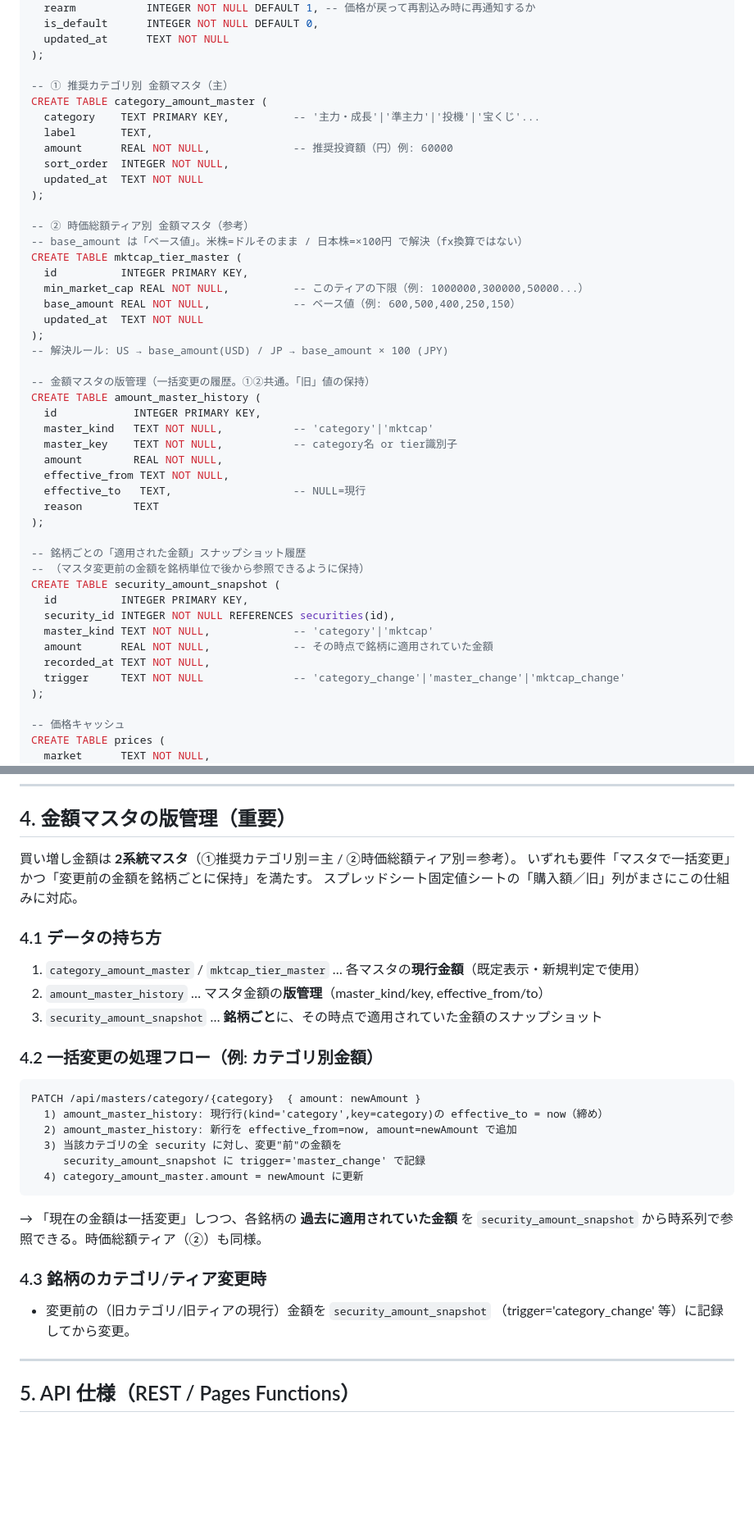
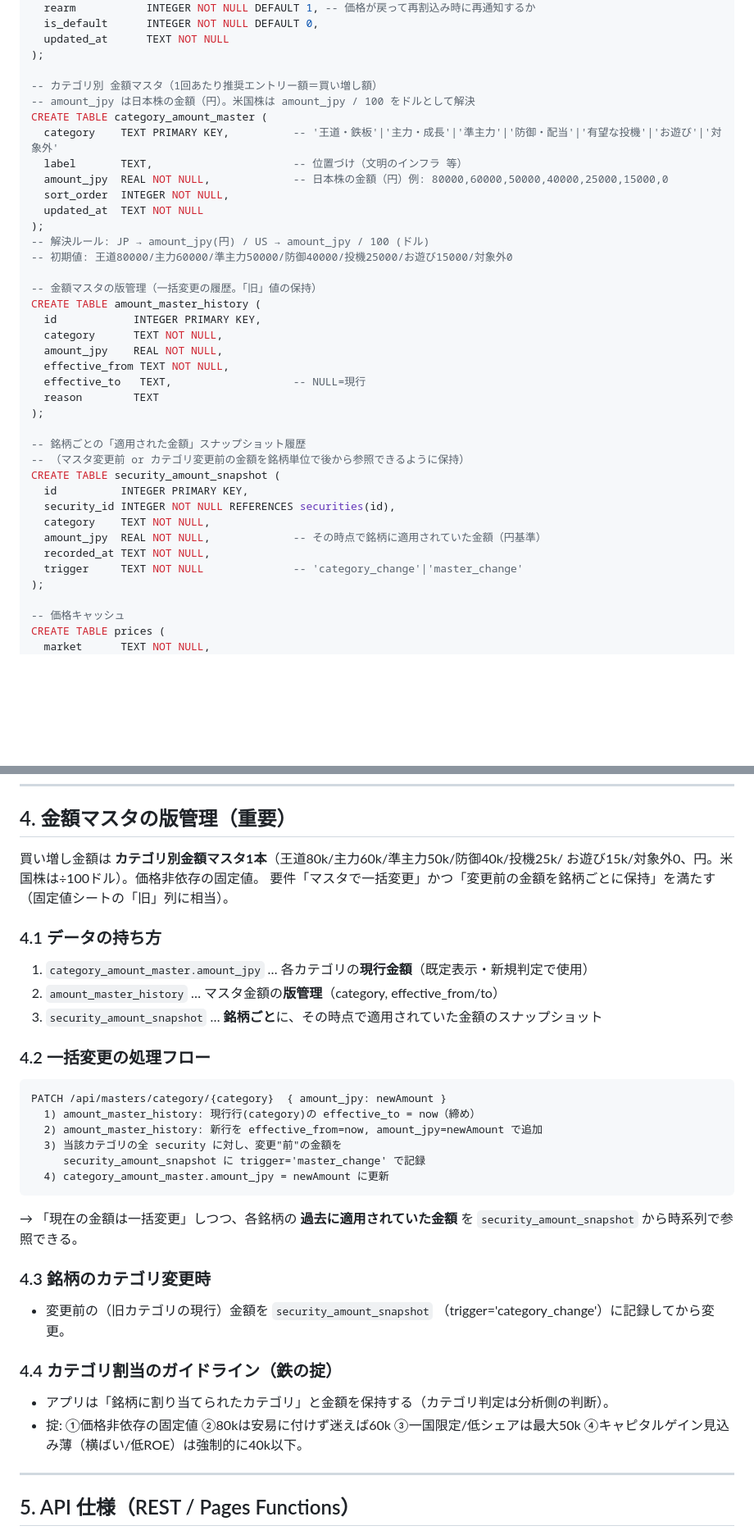
Before and after one commit to ziqebPmH473/securities-manager, a Markdown page: DESIGN.md, 2 parts joined by grey strips. Shown at 82% size. Rendered like a GitHub page; blank space fills up the shorter version.

````diff
--- a/DESIGN.md
+++ b/DESIGN.md
@@ -140,45 +140,37 @@ CREATE TABLE rule_master (
   updated_at      TEXT NOT NULL
 );
 
--- ① 推奨カテゴリ別 金額マスタ（主）
+-- カテゴリ別 金額マスタ（1回あたり推奨エントリー額＝買い増し額）
+-- amount_jpy は日本株の金額（円）。米国株は amount_jpy / 100 をドルとして解決
 CREATE TABLE category_amount_master (
-  category    TEXT PRIMARY KEY,          -- '主力・成長'|'準主力'|'投機'|'宝くじ'...
-  label       TEXT,
-  amount      REAL NOT NULL,             -- 推奨投資額（円）例: 60000
+  category    TEXT PRIMARY KEY,          -- '王道・鉄板'|'主力・成長'|'準主力'|'防御・配当'|'有望な投機'|'お遊び'|'対象外'
+  label       TEXT,                      -- 位置づけ（文明のインフラ 等）
+  amount_jpy  REAL NOT NULL,             -- 日本株の金額（円）例: 80000,60000,50000,40000,25000,15000,0
   sort_order  INTEGER NOT NULL,
   updated_at  TEXT NOT NULL
 );
+-- 解決ルール: JP → amount_jpy(円) / US → amount_jpy / 100 (ドル)
+-- 初期値: 王道80000/主力60000/準主力50000/防御40000/投機25000/お遊び15000/対象外0
 
--- ② 時価総額ティア別 金額マスタ（参考）
--- base_amount は「ベース値」。米株=ドルそのまま / 日本株=×100円 で解決（fx換算ではない）
-CREATE TABLE mktcap_tier_master (
-  id          INTEGER PRIMARY KEY,
-  min_market_cap REAL NOT NULL,          -- このティアの下限（例: 1000000,300000,50000...）
-  base_amount REAL NOT NULL,             -- ベース値（例: 600,500,400,250,150）
-  updated_at  TEXT NOT NULL
-);
--- 解決ルール: US → base_amount(USD) / JP → base_amount × 100 (JPY)
-
--- 金額マスタの版管理（一括変更の履歴。①②共通。「旧」値の保持）
+-- 金額マスタの版管理（一括変更の履歴。「旧」値の保持）
 CREATE TABLE amount_master_history (
   id            INTEGER PRIMARY KEY,
-  master_kind   TEXT NOT NULL,           -- 'category'|'mktcap'
-  master_key    TEXT NOT NULL,           -- category名 or tier識別子
-  amount        REAL NOT NULL,
+  category      TEXT NOT NULL,
+  amount_jpy    REAL NOT NULL,
   effective_from TEXT NOT NULL,
   effective_to   TEXT,                   -- NULL=現行
   reason        TEXT
 );
 
 -- 銘柄ごとの「適用された金額」スナップショット履歴
--- （マスタ変更前の金額を銘柄単位で後から参照できるように保持）
+-- （マスタ変更前 or カテゴリ変更前の金額を銘柄単位で後から参照できるように保持）
 CREATE TABLE security_amount_snapshot (
   id          INTEGER PRIMARY KEY,
   security_id INTEGER NOT NULL REFERENCES securities(id),
-  master_kind TEXT NOT NULL,             -- 'category'|'mktcap'
-  amount      REAL NOT NULL,             -- その時点で銘柄に適用されていた金額
+  category    TEXT NOT NULL,
+  amount_jpy  REAL NOT NULL,             -- その時点で銘柄に適用されていた金額（円基準）
   recorded_at TEXT NOT NULL,
-  trigger     TEXT NOT NULL              -- 'category_change'|'master_change'|'mktcap_change'
+  trigger     TEXT NOT NULL              -- 'category_change'|'master_change'
 );
 
 -- 価格キャッシュ
@@ -309,30 +301,35 @@ distance = price / trigger_price - 1                          # 参考値
 
 ## 4. 金額マスタの版管理（重要）
 
-買い増し金額は **2系統マスタ**（①推奨カテゴリ別＝主 / ②時価総額ティア別＝参考）。
-いずれも要件「マスタで一括変更」かつ「変更前の金額を銘柄ごとに保持」を満たす。
-スプレッドシート固定値シートの「購入額／旧」列がまさにこの仕組みに対応。
+買い増し金額は **カテゴリ別金額マスタ1本**（王道80k/主力60k/準主力50k/防御40k/投機25k/
+お遊び15k/対象外0、円。米国株は÷100ドル）。価格非依存の固定値。
+要件「マスタで一括変更」かつ「変更前の金額を銘柄ごとに保持」を満たす（固定値シートの「旧」列に相当）。
 
 ### 4.1 データの持ち方
-1. `category_amount_master` / `mktcap_tier_master` … 各マスタの**現行金額**（既定表示・新規判定で使用）
-2. `amount_master_history` … マスタ金額の**版管理**（master_kind/key, effective_from/to）
+1. `category_amount_master.amount_jpy` … 各カテゴリの**現行金額**（既定表示・新規判定で使用）
+2. `amount_master_history` … マスタ金額の**版管理**（category, effective_from/to）
 3. `security_amount_snapshot` … **銘柄ごと**に、その時点で適用されていた金額のスナップショット
 
-### 4.2 一括変更の処理フロー（例: カテゴリ別金額）
+### 4.2 一括変更の処理フロー
 ```
-PATCH /api/masters/category/{category}  { amount: newAmount }
-  1) amount_master_history: 現行行(kind='category',key=category)の effective_to = now（締め）
-  2) amount_master_history: 新行を effective_from=now, amount=newAmount で追加
+PATCH /api/masters/category/{category}  { amount_jpy: newAmount }
+  1) amount_master_history: 現行行(category)の effective_to = now（締め）
+  2) amount_master_history: 新行を effective_from=now, amount_jpy=newAmount で追加
   3) 当該カテゴリの全 security に対し、変更"前"の金額を
      security_amount_snapshot に trigger='master_change' で記録
-  4) category_amount_master.amount = newAmount に更新
+  4) category_amount_master.amount_jpy = newAmount に更新
 ```
 → 「現在の金額は一括変更」しつつ、各銘柄の **過去に適用されていた金額** を
-  `security_amount_snapshot` から時系列で参照できる。時価総額ティア（②）も同様。
+  `security_amount_snapshot` から時系列で参照できる。
 
-### 4.3 銘柄のカテゴリ/ティア変更時
-- 変更前の（旧カテゴリ/旧ティアの現行）金額を `security_amount_snapshot`
-  （trigger='category_change' 等）に記録してから変更。
+### 4.3 銘柄のカテゴリ変更時
+- 変更前の（旧カテゴリの現行）金額を `security_amount_snapshot`
+  （trigger='category_change'）に記録してから変更。
+
+### 4.4 カテゴリ割当のガイドライン（鉄の掟）
+- アプリは「銘柄に割り当てられたカテゴリ」と金額を保持する（カテゴリ判定は分析側の判断）。
+- 掟: ①価格非依存の固定値 ②80kは安易に付けず迷えば60k ③一国限定/低シェアは最大50k
+  ④キャピタルゲイン見込み薄（横ばい/低ROE）は強制的に40k以下。
 
 ---
 
````
Also changed, not shown: other parts of DESIGN.md (+13 -13 lines), REQUIREMENTS.md (+34 -22 lines).
